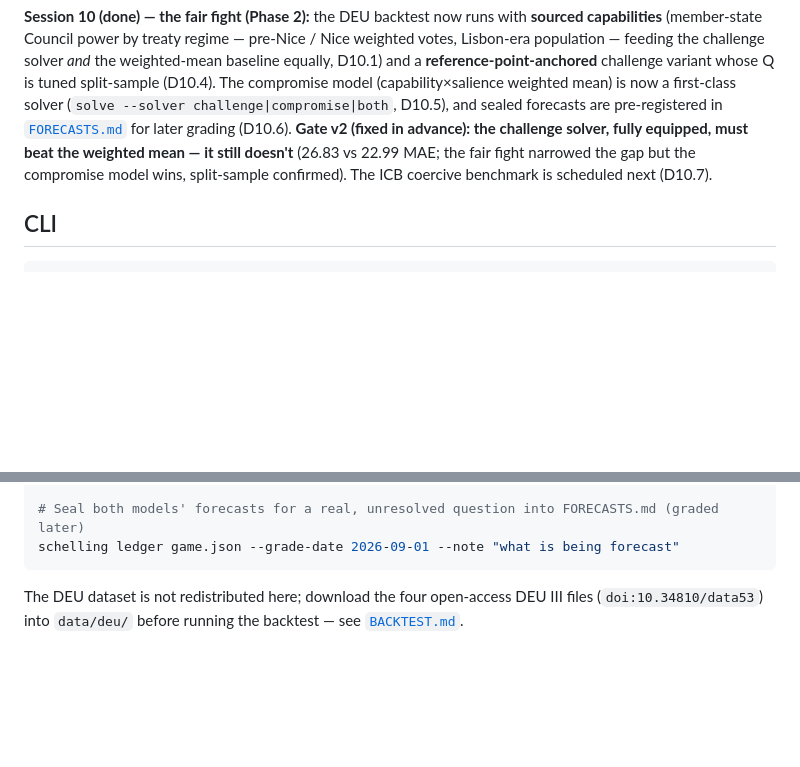
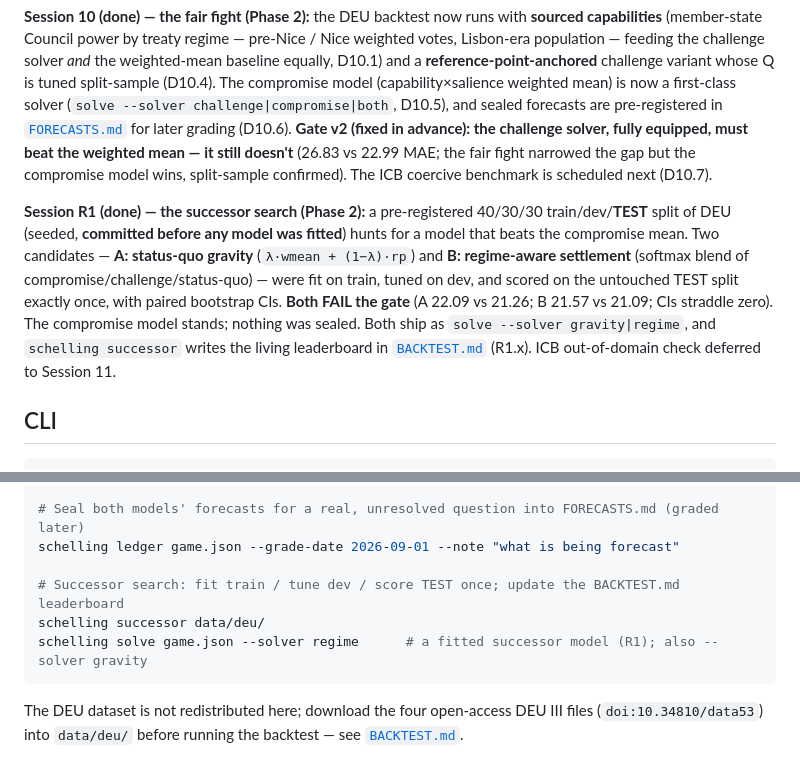
Before and after one commit to hamzagul07/schelling, a Markdown page: README.md, 2 parts joined by grey strips. GitHub-like rendering; blank space fills up the shorter version.

````diff
--- a/README.md
+++ b/README.md
@@ -92,6 +92,16 @@ challenge solver, fully equipped, must beat the weighted mean — it still doesn
 MAE; the fair fight narrowed the gap but the compromise model wins, split-sample confirmed). The
 ICB coercive benchmark is scheduled next (D10.7).
 
+**Session R1 (done) — the successor search (Phase 2):** a pre-registered 40/30/30
+train/dev/**TEST** split of DEU (seeded, **committed before any model was fitted**) hunts for a
+model that beats the compromise mean. Two candidates — **A: status-quo gravity** (`λ·wmean +
+(1−λ)·rp`) and **B: regime-aware settlement** (softmax blend of compromise/challenge/status-quo) —
+were fit on train, tuned on dev, and scored on the untouched TEST split exactly once, with paired
+bootstrap CIs. **Both FAIL the gate** (A 22.09 vs 21.26; B 21.57 vs 21.09; CIs straddle zero). The
+compromise model stands; nothing was sealed. Both ship as `solve --solver gravity|regime`, and
+`schelling successor` writes the living leaderboard in [`BACKTEST.md`](BACKTEST.md) (R1.x). ICB
+out-of-domain check deferred to Session 11.
+
 ## CLI
 
 ```sh
@@ -130,6 +140,10 @@ schelling backtest data/deu/ --capability-mode equal --no-reference-point   # Se
 
 # Seal both models' forecasts for a real, unresolved question into FORECASTS.md (graded later)
 schelling ledger game.json --grade-date 2026-09-01 --note "what is being forecast"
+
+# Successor search: fit train / tune dev / score TEST once; update the BACKTEST.md leaderboard
+schelling successor data/deu/
+schelling solve game.json --solver regime      # a fitted successor model (R1); also --solver gravity
 ```
 
 The DEU dataset is not redistributed here; download the four open-access DEU III files
````
Also changed, not shown: BACKTEST.md (+14 -1 lines), DECISIONS.md (+48 -0 lines).
